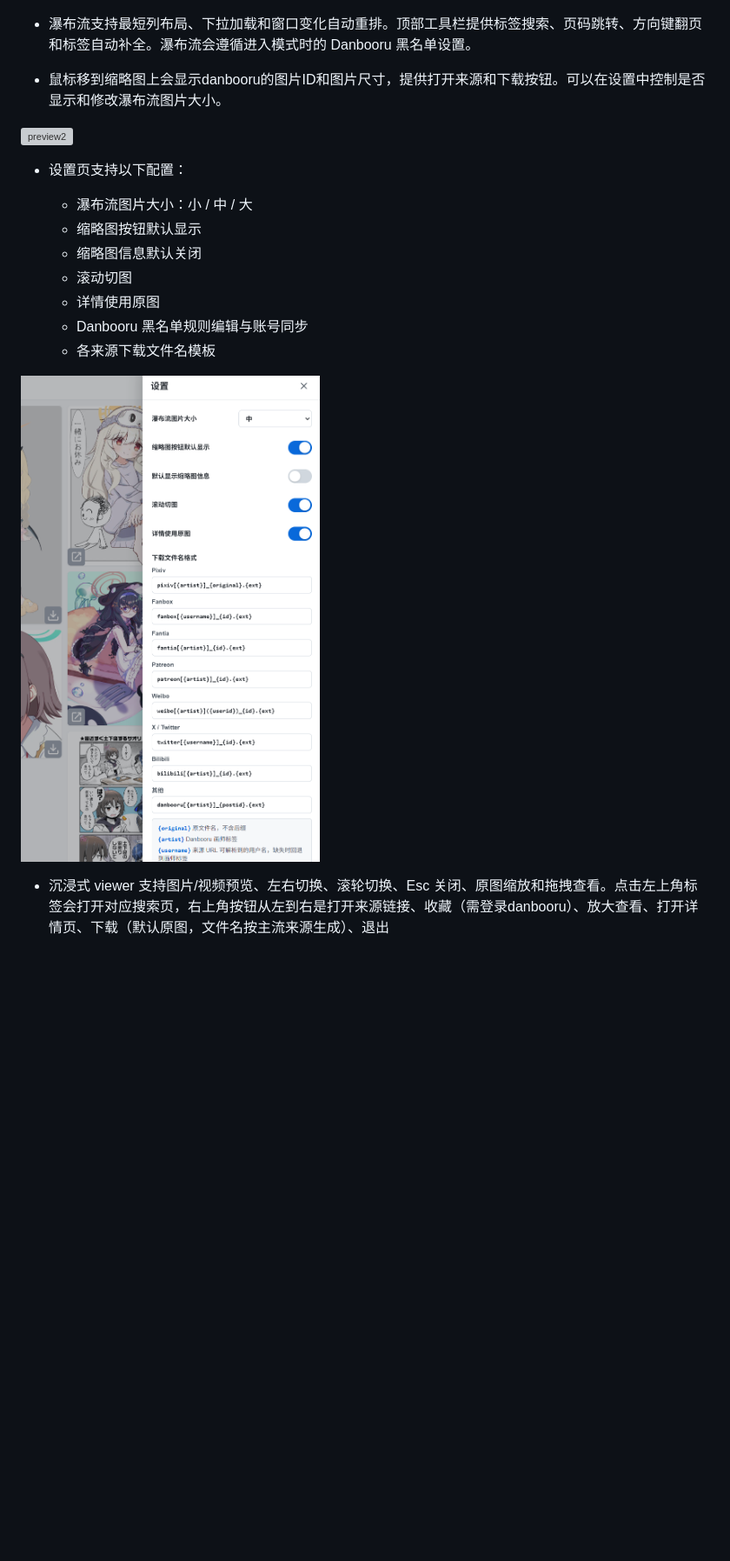
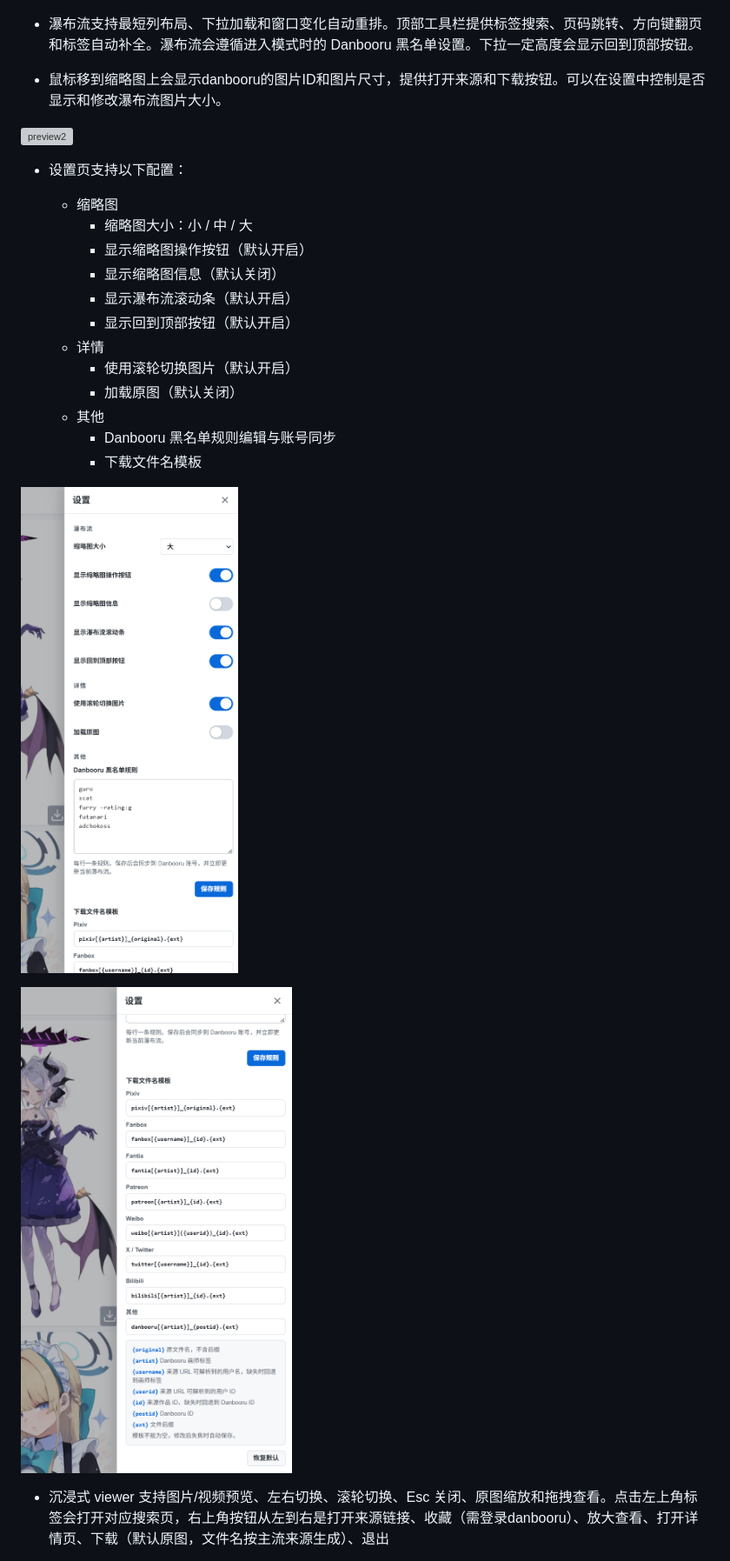
Before and after one commit to kano0222/danbooru-masonry, a Markdown page: README.zh-CN.md, the part around one of its changes. Shown at 87% size. Rendered like a GitHub page; pictures changed too: docs/preview3.1.png (added), docs/preview3.png; blank space fills up the shorter version; grey boxes are pictures that could not be loaded.

```diff
--- a/README.zh-CN.md
+++ b/README.zh-CN.md
@@ -16,7 +16,7 @@
 
 ![preview1](https://raw.githubusercontent.com/kano0222/danbooru-masonry/main/docs/preview1.png)
 
-- 瀑布流支持最短列布局、下拉加载和窗口变化自动重排。顶部工具栏提供标签搜索、页码跳转、方向键翻页和标签自动补全。瀑布流会遵循进入模式时的 Danbooru 黑名单设置。
+- 瀑布流支持最短列布局、下拉加载和窗口变化自动重排。顶部工具栏提供标签搜索、页码跳转、方向键翻页和标签自动补全。瀑布流会遵循进入模式时的 Danbooru 黑名单设置。下拉一定高度会显示回到顶部按钮。
 
 - 鼠标移到缩略图上会显示danbooru的图片ID和图片尺寸，提供打开来源和下载按钮。可以在设置中控制是否显示和修改瀑布流图片大小。
 
@@ -24,15 +24,22 @@
 
 - 设置页支持以下配置：
 
-  - 瀑布流图片大小：小 / 中 / 大
-  - 缩略图按钮默认显示
-  - 缩略图信息默认关闭
-  - 滚动切图
-  - 详情使用原图
-  - Danbooru 黑名单规则编辑与账号同步
-  - 各来源下载文件名模板
+  - 缩略图
+    - 缩略图大小：小 / 中 / 大
+    - 显示缩略图操作按钮（默认开启）
+    - 显示缩略图信息（默认关闭）
+    - 显示瀑布流滚动条（默认开启）
+    - 显示回到顶部按钮（默认开启）
+  - 详情
+    - 使用滚轮切换图片（默认开启）
+    - 加载原图（默认关闭）
+  - 其他
+    - Danbooru 黑名单规则编辑与账号同步
+    - 下载文件名模板
 
 ![preview3](https://raw.githubusercontent.com/kano0222/danbooru-masonry/main/docs/preview3.png)
+
+![preview3.1](https://raw.githubusercontent.com/kano0222/danbooru-masonry/main/docs/preview3.1.png)
 
 - 沉浸式 viewer 支持图片/视频预览、左右切换、滚轮切换、Esc 关闭、原图缩放和拖拽查看。点击左上角标签会打开对应搜索页，右上角按钮从左到右是打开来源链接、收藏（需登录danbooru）、放大查看、打开详情页、下载（默认原图，文件名按主流来源生成）、退出
 
```
Also changed, not shown: other parts of README.zh-CN.md (+1 -0 lines), CHANGELOG.md (+9 -0 lines), README.md (+16 -8 lines), 12 other files.
